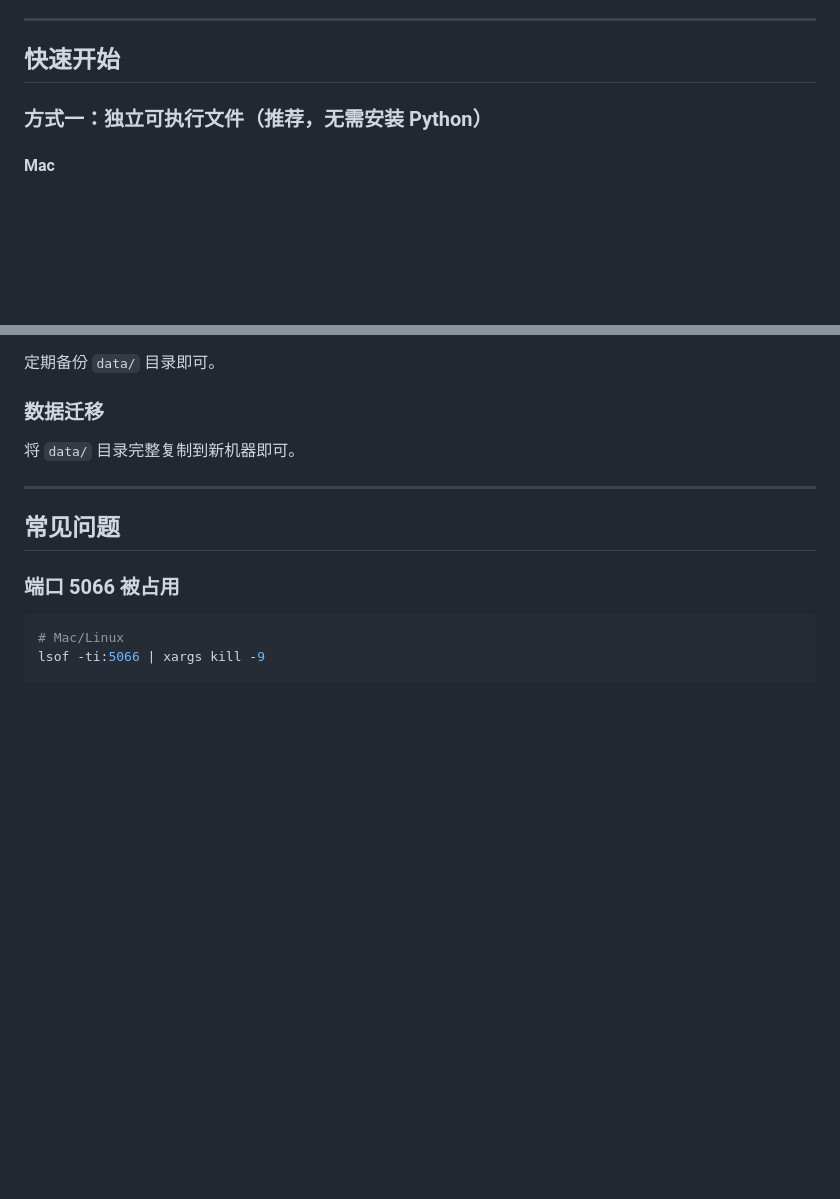
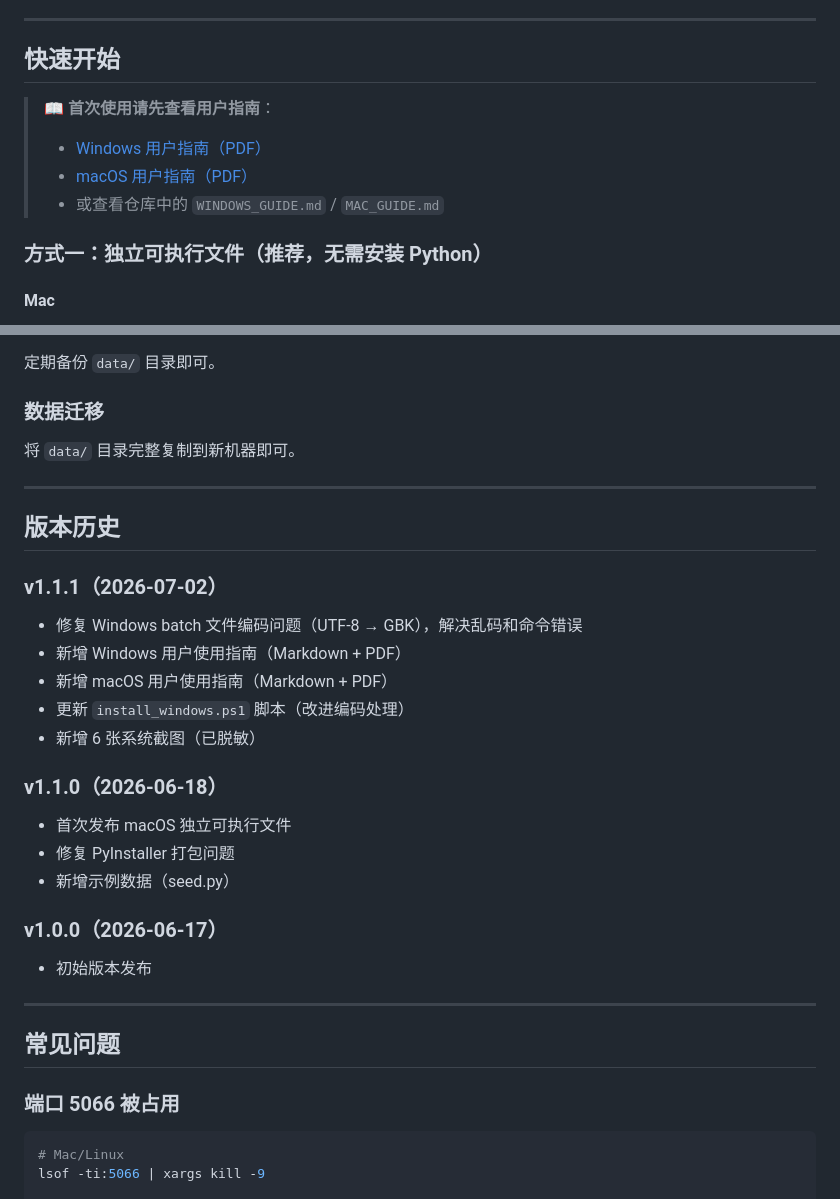
Before and after one commit to vincent9306/law-case-manager, a Markdown page: README.md, 2 parts joined by grey strips. Rendered like a GitHub page; blank space fills up the shorter version.

Commit message:
docs: 更新 README（添加 v1.1.1 版本信息和 PDF 下载链接）

```diff
--- a/README.md
+++ b/README.md
@@ -33,6 +33,11 @@
 ---
 
 ## 快速开始
+
+> 📖 **首次使用请先查看用户指南**：
+> - [Windows 用户指南（PDF）](https://github.com/vincent9306/law-case-manager/releases/download/v1.1.1/Windows.pdf)
+> - [macOS 用户指南（PDF）](https://github.com/vincent9306/law-case-manager/releases/download/v1.1.1/macOS.pdf)
+> - 或查看仓库中的 `WINDOWS_GUIDE.md` / `MAC_GUIDE.md`
 
 ### 方式一：独立可执行文件（推荐，无需安装 Python）
 
@@ -152,6 +157,25 @@ rm data/cases.db && python seed.py && python app.py
 
 ---
 
+## 版本历史
+
+### v1.1.1（2026-07-02）
+- 修复 Windows batch 文件编码问题（UTF-8 → GBK），解决乱码和命令错误
+- 新增 Windows 用户使用指南（Markdown + PDF）
+- 新增 macOS 用户使用指南（Markdown + PDF）
+- 更新 `install_windows.ps1` 脚本（改进编码处理）
+- 新增 6 张系统截图（已脱敏）
+
+### v1.1.0（2026-06-18）
+- 首次发布 macOS 独立可执行文件
+- 修复 PyInstaller 打包问题
+- 新增示例数据（seed.py）
+
+### v1.0.0（2026-06-17）
+- 初始版本发布
+
+---
+
 ## 常见问题
 
 ### 端口 5066 被占用
```
